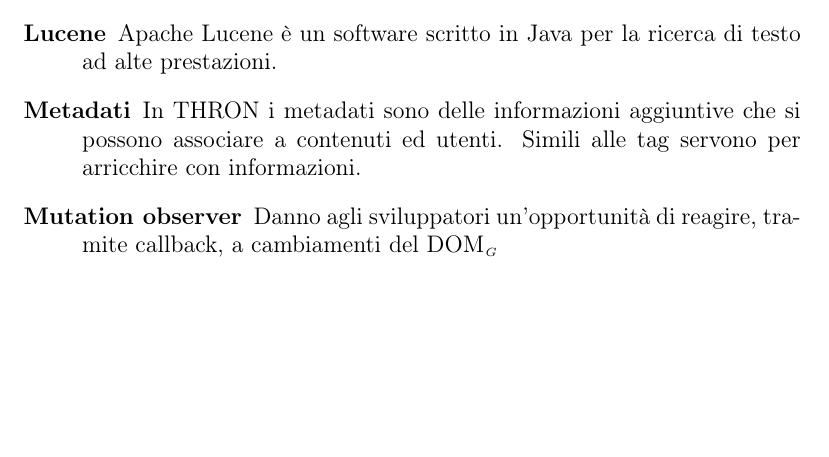
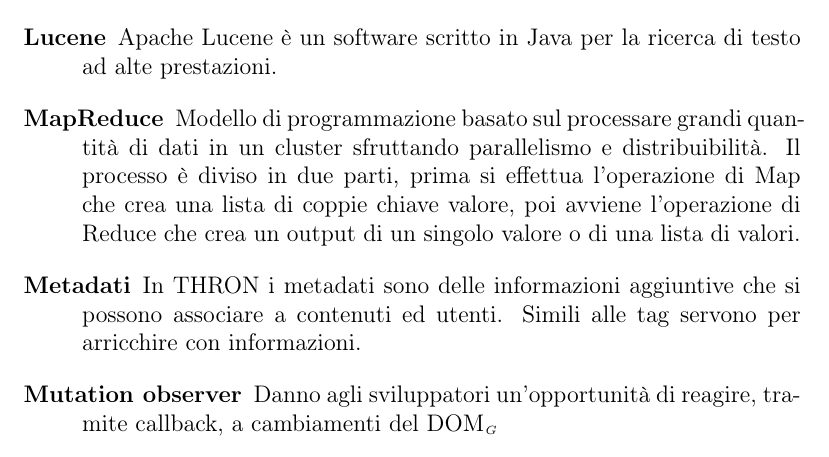
Before and after one commit to albertodeago/thesis, a LaTeX book (alberto-de-agostini.tex): part of page 68 of 71, cut so that both start at the same text, the shorter picture padded with empty space. Compiled offline with pdfLaTeX.

Commit message:
added MapReduce to glossary

```diff
--- a/alberto-de-agostini.tex
+++ b/alberto-de-agostini.tex
@@ -979,6 +979,8 @@
 Apache Lucene è un software scritto in Java per la ricerca di testo ad alte prestazioni.
 
 % M %
+\item[MapReduce]
+Modello di programmazione basato sul processare grandi quantità di dati in un cluster sfruttando parallelismo e distribuibilità. Il processo è diviso in due parti, prima si effettua l'operazione di Map che crea una lista di coppie chiave valore, poi avviene l'operazione di Reduce che crea un output di un singolo valore o di una lista di valori.
 \item[Metadati]
 In THRON i metadati sono delle informazioni aggiuntive che si possono associare a contenuti ed utenti. Simili alle tag servono per arricchire con informazioni.
 \item[Mutation observer]
```
